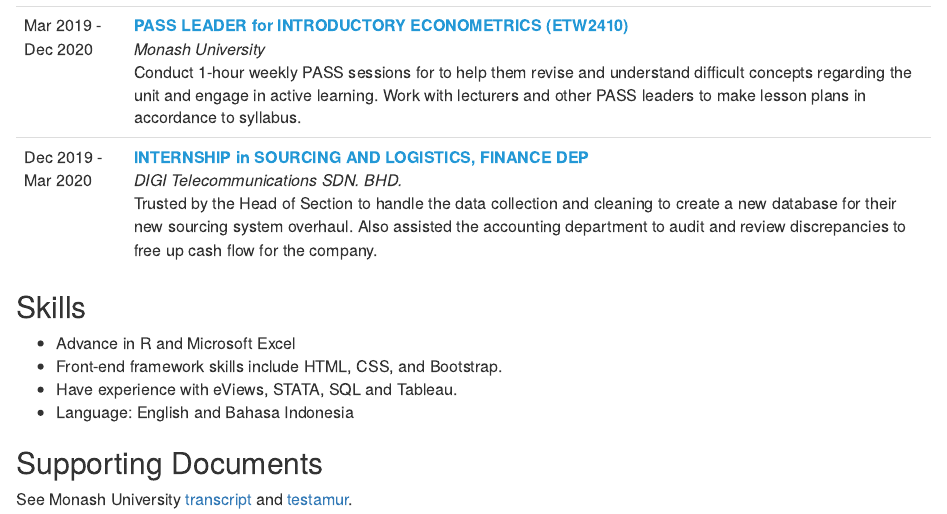
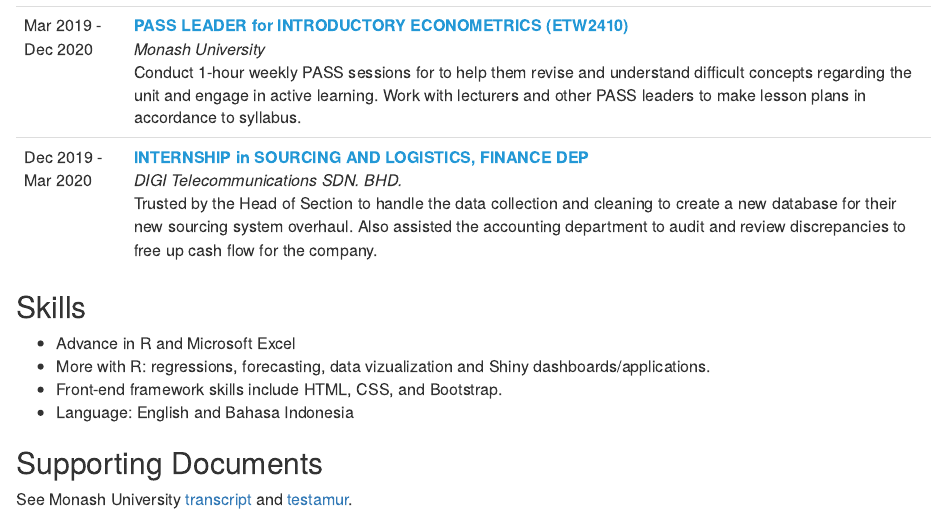
Before and after one commit to dvannanda/cv, an R Markdown document (index.Rmd): the page in a window 1100 px wide, from 550 px down. The pictures show the output file index.html that the author committed with the source, opened offline.

Commit message:
Update skills section

```diff
--- a/index.Rmd
+++ b/index.Rmd
@@ -66,8 +66,8 @@
 ## Skills
 
 - Advance in R and Microsoft Excel
+- More with R: regressions, forecasting, data vizualization and Shiny dashboards/applications.
 - Front-end framework skills include HTML, CSS, and Bootstrap.
-- Have experience with eViews, STATA, SQL and Tableau.
 - Language: English and Bahasa Indonesia
 
 
```
Also changed, not shown: index.html.
